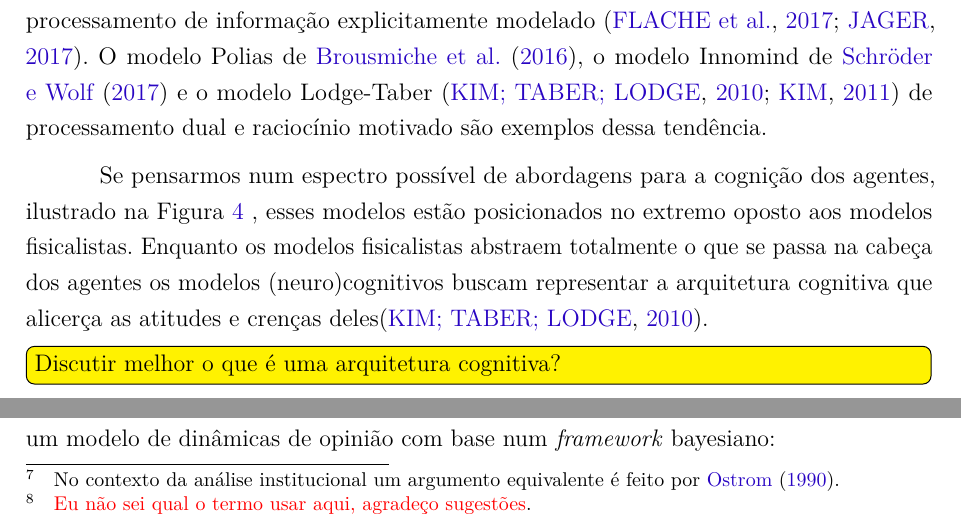
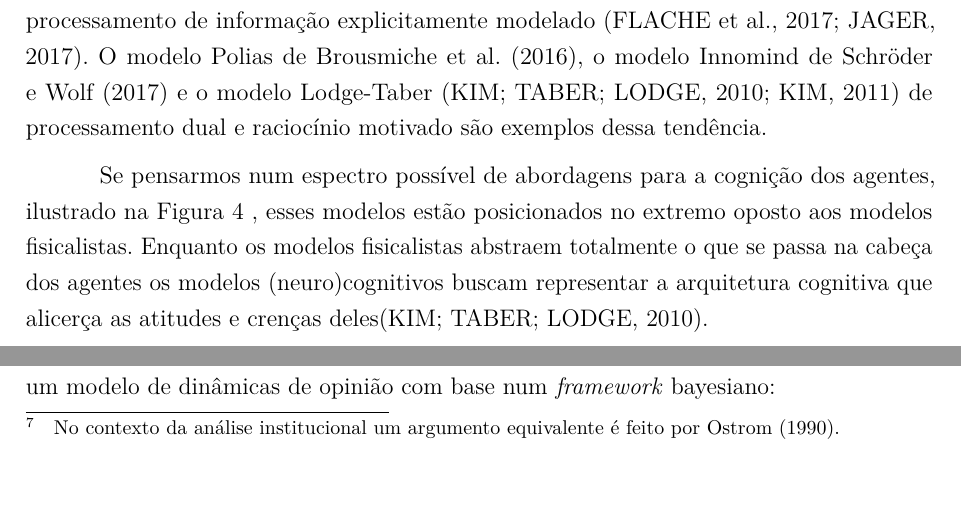
Before and after one commit to marcelovmaciel/Projeto, a LaTeX thesis (meu-trabalho/dissertação/master.tex, which reads meu-trabalho/dissertação/chap2.tex): two parts of pages 22 and 23 of 46, joined at a grey line, cut so that both start at the same text, the shorter picture padded with empty space. The pictures show the PDF file meu-trabalho/dissertação/master.pdf that the author committed with the source.

Commit message:
changes for printing

```diff
--- a/meu-trabalho/dissertação/chap2.tex
+++ b/meu-trabalho/dissertação/chap2.tex
@@ -234,9 +234,6 @@ se passa na cabeça dos agentes os modelos (neuro)cognitivos buscam representar
 arquitetura cognitiva que alicerça as atitudes e crenças
 deles\cite{kim2010computational}.
 
-\todo[inline,color = yellow]{Discutir melhor o que é uma
-  arquitetura cognitiva?}
-
 \begin{figure}[H]
   \centering
   \includegraphics[width = \textwidth, height = 3cm]{ims/line.pdf}
@@ -265,8 +262,7 @@ da mente humana\footnote{No contexto da análise institucional um argumento
 
 \citeonline{martins2012bayesian} apresenta um \textit{framework} para modelar
 Dinâmicas de Opinião que é cognitivamente mais
-``denso''\footnote{\textcolor{red}{Eu não sei qual o termo usar aqui, agradeço
-    sugestões}. } que os modelos fisicalistas, mas sem buscar modelar as bases
+``denso'' que os modelos fisicalistas, mas sem buscar modelar as bases
 neurocognitivas de processamento de informação. O \textit{framework} está
 fundamentado no uso da inferência bayesiana como base da regra de atualização
 dos agentes. Embora seja bem documentado que as pessoas não seguem fielmente o
```
Also changed, not shown: meu-trabalho/dissertação/master.tex (+4 -4 lines), meu-trabalho/dissertação/master.pdf, meu-trabalho/dissertação/chap2.tex (2 more changed lines).
